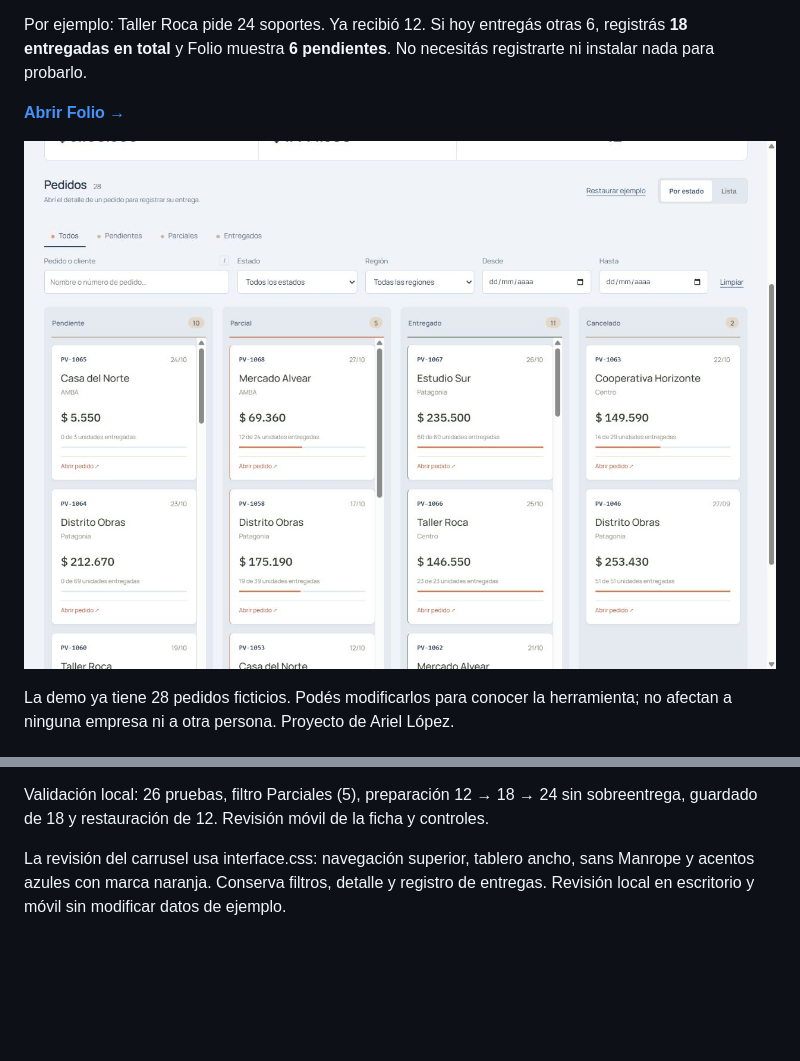
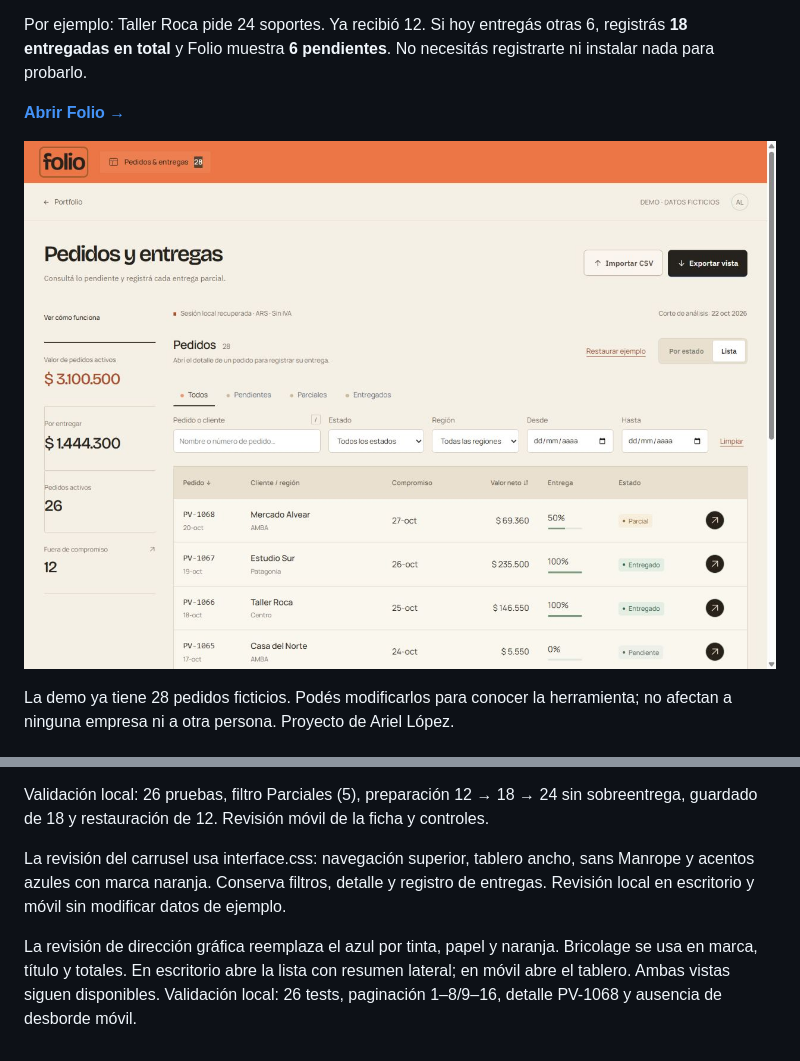
Before and after one commit to EnriqueArielLopez/folio-orders, a Markdown page: README.md, 2 parts joined by grey strips. Rendered like a GitHub page; pictures changed too: assets/preview.jpg; blank space fills up the shorter version.

```diff
--- a/README.md
+++ b/README.md
@@ -221,3 +221,5 @@ Los filtros rápidos Todos/Pendientes/Parciales/Entregados usan el mismo filtro
 Validación local: 26 pruebas, filtro Parciales (5), preparación 12 → 18 → 24 sin sobreentrega, guardado de 18 y restauración de 12. Revisión móvil de la ficha y controles.
 
 La revisión del carrusel usa interface.css: navegación superior, tablero ancho, sans Manrope y acentos azules con marca naranja. Conserva filtros, detalle y registro de entregas. Revisión local en escritorio y móvil sin modificar datos de ejemplo.
+
+La revisión de dirección gráfica reemplaza el azul por tinta, papel y naranja. Bricolage se usa en marca, título y totales. En escritorio abre la lista con resumen lateral; en móvil abre el tablero. Ambas vistas siguen disponibles. Validación local: 26 tests, paginación 1–8/9–16, detalle PV-1068 y ausencia de desborde móvil.
```
Also changed, not shown: 3 other files.
